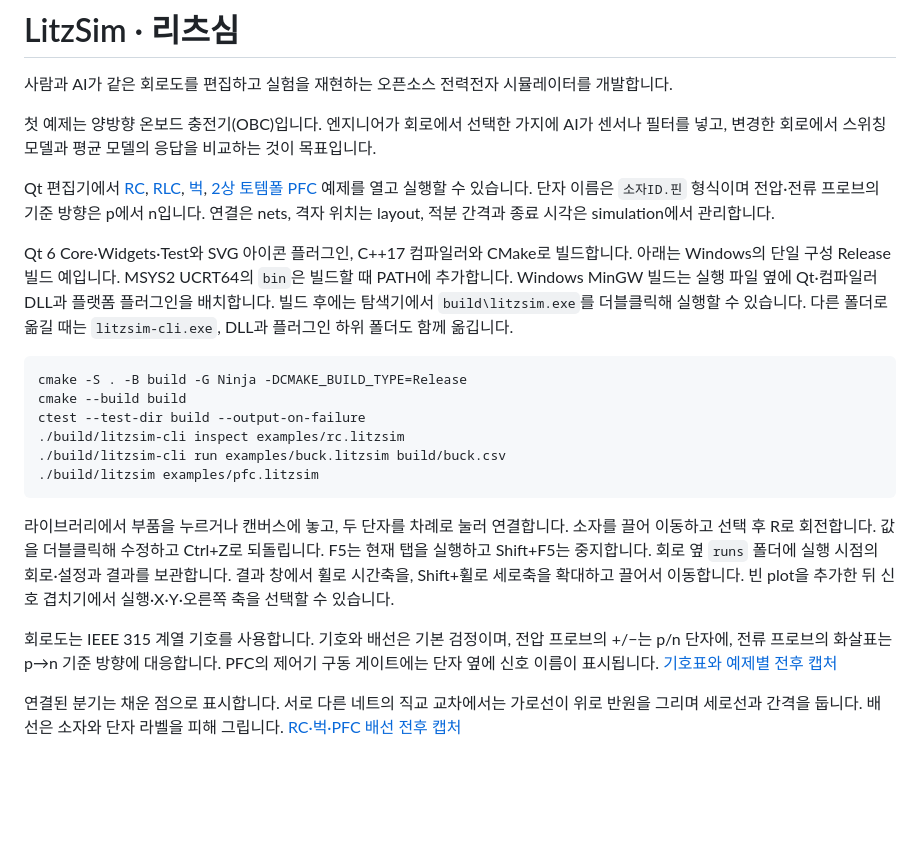
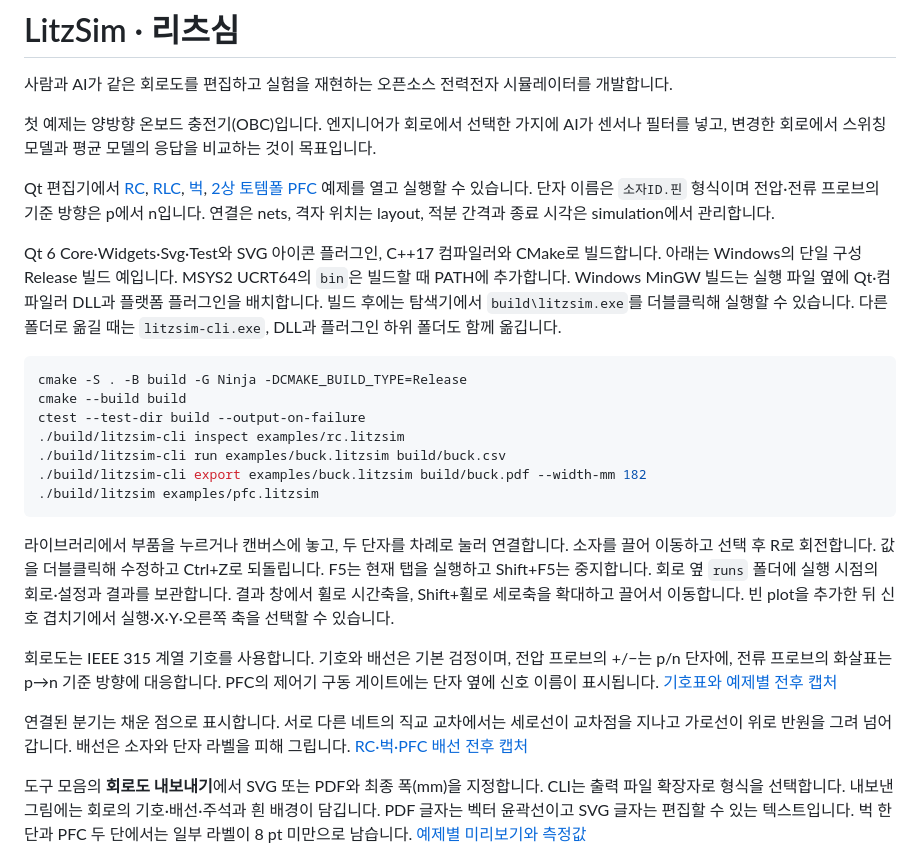
Before and after one commit to litzio/litzsim, a Markdown page: README.md, the part around the change. Rendered like a GitHub page; blank space fills up the shorter version.

Commit message:
회로도 벡터 내보내기 추가와 점프 교차 수정
편집 씬을 재사용해 GUI와 CLI에서 흑백 SVG·PDF를 내보낸다.
PFC 교차의 세로선을 복원하고 반원 꼭대기에 배경색 간격을 둔다.
RC·벅·PFC의 출력 실측값과 PNG 미리보기를 기록한다.

AI-Agent: Codex
AI-Model: openai/gpt-6.2-sol

````diff
--- a/README.md
+++ b/README.md
@@ -6,7 +6,7 @@
 
 Qt 편집기에서 [RC](examples/rc.litzsim), [RLC](examples/rlc.litzsim), [벅](examples/buck.litzsim), [2상 토템폴 PFC](examples/pfc.litzsim) 예제를 열고 실행할 수 있습니다. 단자 이름은 `소자ID.핀` 형식이며 전압·전류 프로브의 기준 방향은 p에서 n입니다. 연결은 nets, 격자 위치는 layout, 적분 간격과 종료 시각은 simulation에서 관리합니다.
 
-Qt 6 Core·Widgets·Test와 SVG 아이콘 플러그인, C++17 컴파일러와 CMake로 빌드합니다. 아래는 Windows의 단일 구성 Release 빌드 예입니다. MSYS2 UCRT64의 `bin`은 빌드할 때 PATH에 추가합니다. Windows MinGW 빌드는 실행 파일 옆에 Qt·컴파일러 DLL과 플랫폼 플러그인을 배치합니다. 빌드 후에는 탐색기에서 `build\litzsim.exe`를 더블클릭해 실행할 수 있습니다. 다른 폴더로 옮길 때는 `litzsim-cli.exe`, DLL과 플러그인 하위 폴더도 함께 옮깁니다.
+Qt 6 Core·Widgets·Svg·Test와 SVG 아이콘 플러그인, C++17 컴파일러와 CMake로 빌드합니다. 아래는 Windows의 단일 구성 Release 빌드 예입니다. MSYS2 UCRT64의 `bin`은 빌드할 때 PATH에 추가합니다. Windows MinGW 빌드는 실행 파일 옆에 Qt·컴파일러 DLL과 플랫폼 플러그인을 배치합니다. 빌드 후에는 탐색기에서 `build\litzsim.exe`를 더블클릭해 실행할 수 있습니다. 다른 폴더로 옮길 때는 `litzsim-cli.exe`, DLL과 플러그인 하위 폴더도 함께 옮깁니다.
 
 ```powershell
 cmake -S . -B build -G Ninja -DCMAKE_BUILD_TYPE=Release
@@ -14,6 +14,7 @@ cmake --build build
 ctest --test-dir build --output-on-failure
 ./build/litzsim-cli inspect examples/rc.litzsim
 ./build/litzsim-cli run examples/buck.litzsim build/buck.csv
+./build/litzsim-cli export examples/buck.litzsim build/buck.pdf --width-mm 182
 ./build/litzsim examples/pfc.litzsim
 ```
 
@@ -21,7 +22,9 @@ ctest --test-dir build --output-on-failure
 
 회로도는 IEEE 315 계열 기호를 사용합니다. 기호와 배선은 기본 검정이며, 전압 프로브의 +/−는 p/n 단자에, 전류 프로브의 화살표는 p→n 기준 방향에 대응합니다. PFC의 제어기 구동 게이트에는 단자 옆에 신호 이름이 표시됩니다. [기호표와 예제별 전후 캡처](docs/spikes/2026-11-25-schematic-publication-audit.md#이슈-15-기호와-측정-표기)
 
-연결된 분기는 채운 점으로 표시합니다. 서로 다른 네트의 직교 교차에서는 가로선이 위로 반원을 그리며 세로선과 간격을 둡니다. 배선은 소자와 단자 라벨을 피해 그립니다. [RC·벅·PFC 배선 전후 캡처](docs/spikes/2026-11-25-schematic-publication-audit.md#이슈-16-배선과-비접속-교차)
+연결된 분기는 채운 점으로 표시합니다. 서로 다른 네트의 직교 교차에서는 세로선이 교차점을 지나고 가로선이 위로 반원을 그려 넘어갑니다. 배선은 소자와 단자 라벨을 피해 그립니다. [RC·벅·PFC 배선 전후 캡처](docs/spikes/2026-11-25-schematic-publication-audit.md#이슈-16-배선과-비접속-교차)
+
+도구 모음의 **회로도 내보내기**에서 SVG 또는 PDF와 최종 폭(mm)을 지정합니다. CLI는 출력 파일 확장자로 형식을 선택합니다. 내보낸 그림에는 회로의 기호·배선·주석과 흰 배경이 담깁니다. PDF 글자는 벡터 윤곽선이고 SVG 글자는 편집할 수 있는 텍스트입니다. 벅 한 단과 PFC 두 단에서는 일부 라벨이 8 pt 미만으로 남습니다. [예제별 미리보기와 측정값](docs/spikes/2026-11-25-schematic-publication-audit.md#이슈-17-논문용-벡터-내보내기)
 
 ![2상 토템폴 PFC 실제 편집 화면](docs/spikes/assets/schematic-ieee-pfc.png)
 
````
Also changed, not shown: docs/spikes/2026-11-25-schematic-publication-audit.md (+17 -0 lines), docs/spikes/assets/schematic-export-buck-double.png (added), docs/spikes/assets/schematic-export-buck-single.png (added), docs/spikes/assets/schematic-export-pfc.png (added), docs/spikes/assets/schematic-export-rc.png (added), docs/spikes/assets/schematic-routing-pfc.png, 8 other files.
